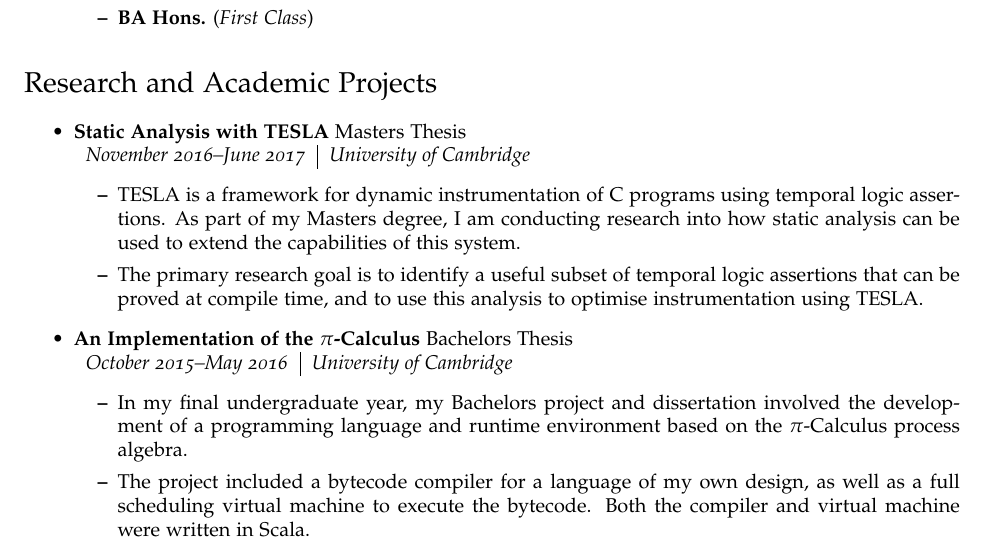
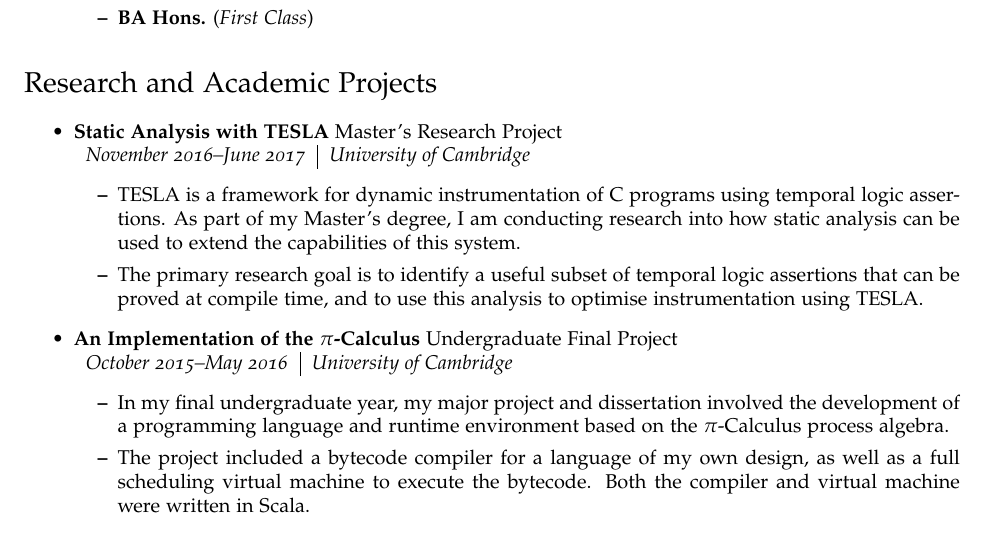
Before and after one commit to Baltoli/CV, a LaTeX CV (cv-us.tex): part of page 1 of 2, cut so that both start at the same text. Compiled offline with pdfLaTeX.

Commit message:
Research wording changes

```diff
--- a/cv-us.tex
+++ b/cv-us.tex
@@ -110,13 +111,13 @@
 
 \section*{Research and Academic Projects}
   \begin{itemize}
-    \item \textbf{Static Analysis with TESLA} Masters Thesis \\
+    \item \textbf{Static Analysis with TESLA} Master's Research Project \\
       \begin{tabular}{c|c}
         \emph{November 2016--June 2017} & \emph{University of Cambridge}
       \end{tabular}
       \begin{itemize}
         \item TESLA is a framework for dynamic instrumentation of C programs
-          using temporal logic assertions. As part of my Masters degree, I am
+          using temporal logic assertions. As part of my Master's degree, I am
           conducting research into how static analysis can be used to extend the
           capabilities of this system.
 
@@ -125,12 +126,13 @@
           use this analysis to optimise instrumentation using TESLA.
       \end{itemize}
 
-    \item \textbf{An Implementation of the $\pi$-Calculus} Bachelors Thesis \\
+    \item \textbf{An Implementation of the $\pi$-Calculus} Undergraduate Final
+      Project \\
         \begin{tabular}{c|c}
             \emph{October 2015--May 2016} & \emph{University of Cambridge}
         \end{tabular}
         \begin{itemize}
-            \item In my final undergraduate year, my Bachelors project and
+            \item In my final undergraduate year, my major project and
               dissertation involved the development of a programming language
               and runtime environment based on the $\pi$-Calculus process
               algebra.
```
Also changed, not shown: cv-us.tex (1 more changed lines).
